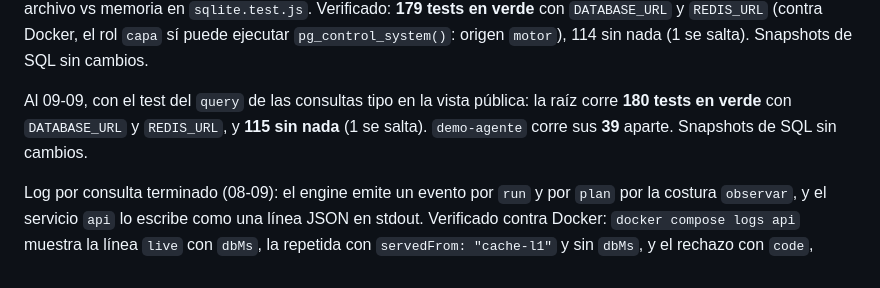
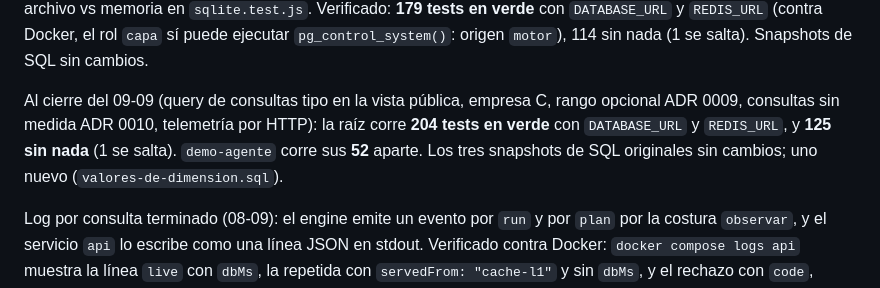
Before and after one commit to zelariuz/prueba-tecnica-buk, a Markdown page: CLAUDE.md, the part around the change. Drawn GitHub-style.

Commit message:
[CLAUDE.md] estado al cierre del 09-09: 204 tests con Docker, 125 sin nada, 52 en la demo

```diff
--- a/CLAUDE.md
+++ b/CLAUDE.md
@@ -989,10 +989,11 @@ en verde** con `DATABASE_URL` y `REDIS_URL` (contra Docker, el rol `capa` sí
 puede ejecutar `pg_control_system()`: origen `motor`), 114 sin nada (1 se
 salta). Snapshots de SQL sin cambios.
 
-Al 09-09, con el test del `query` de las consultas tipo en la vista pública: la
-raíz corre **180 tests en verde** con `DATABASE_URL` y `REDIS_URL`, y **115 sin
-nada** (1 se salta). `demo-agente` corre sus **39** aparte. Snapshots de SQL sin
-cambios.
+Al cierre del 09-09 (query de consultas tipo en la vista pública, empresa C,
+rango opcional ADR 0009, consultas sin medida ADR 0010, telemetría por HTTP): la
+raíz corre **204 tests en verde** con `DATABASE_URL` y `REDIS_URL`, y **125 sin
+nada** (1 se salta). `demo-agente` corre sus **52** aparte. Los tres snapshots
+de SQL originales sin cambios; uno nuevo (`valores-de-dimension.sql`).
 
 Log por consulta terminado (08-09): el engine emite un evento por `run` y por
 `plan` por la costura `observar`, y el servicio `api` lo escribe como una línea
```
